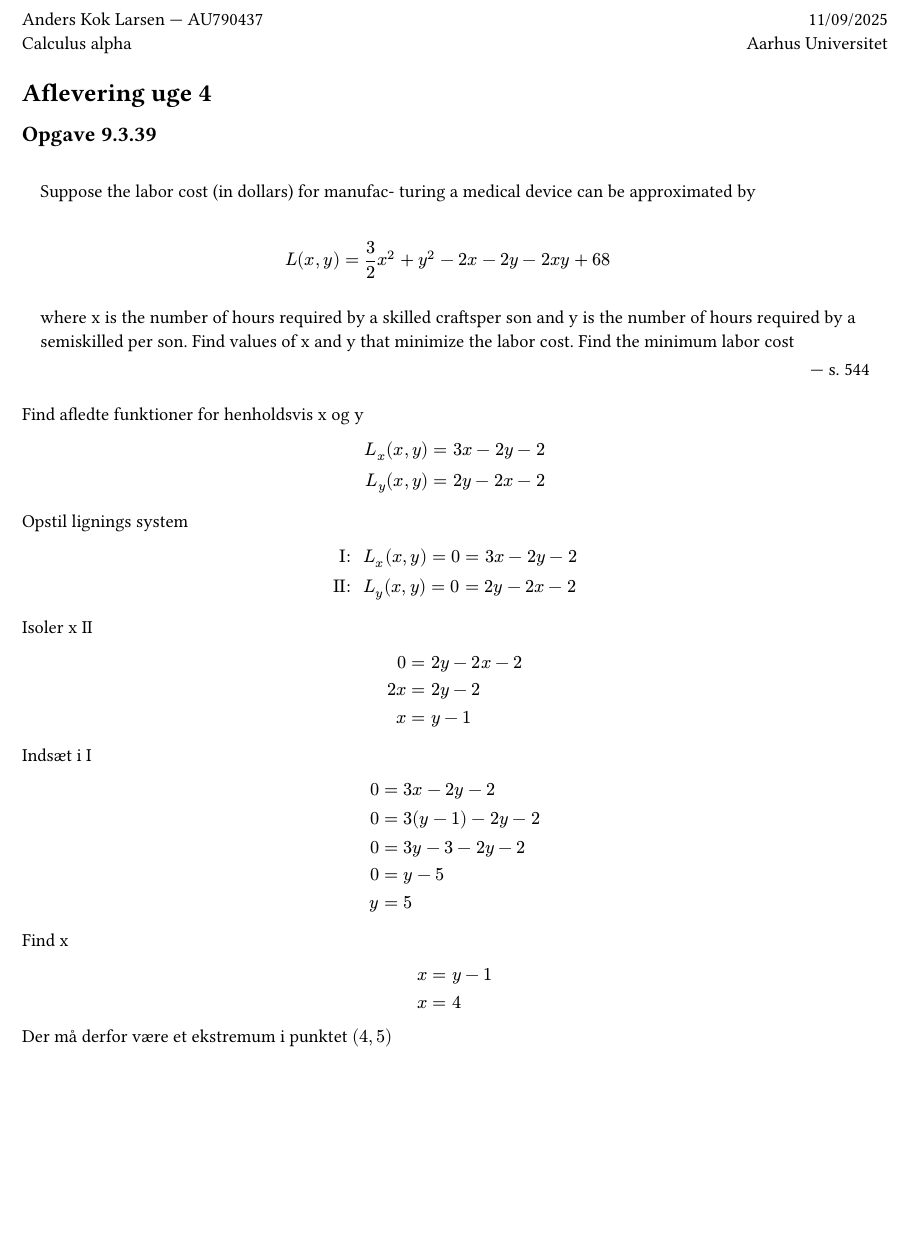
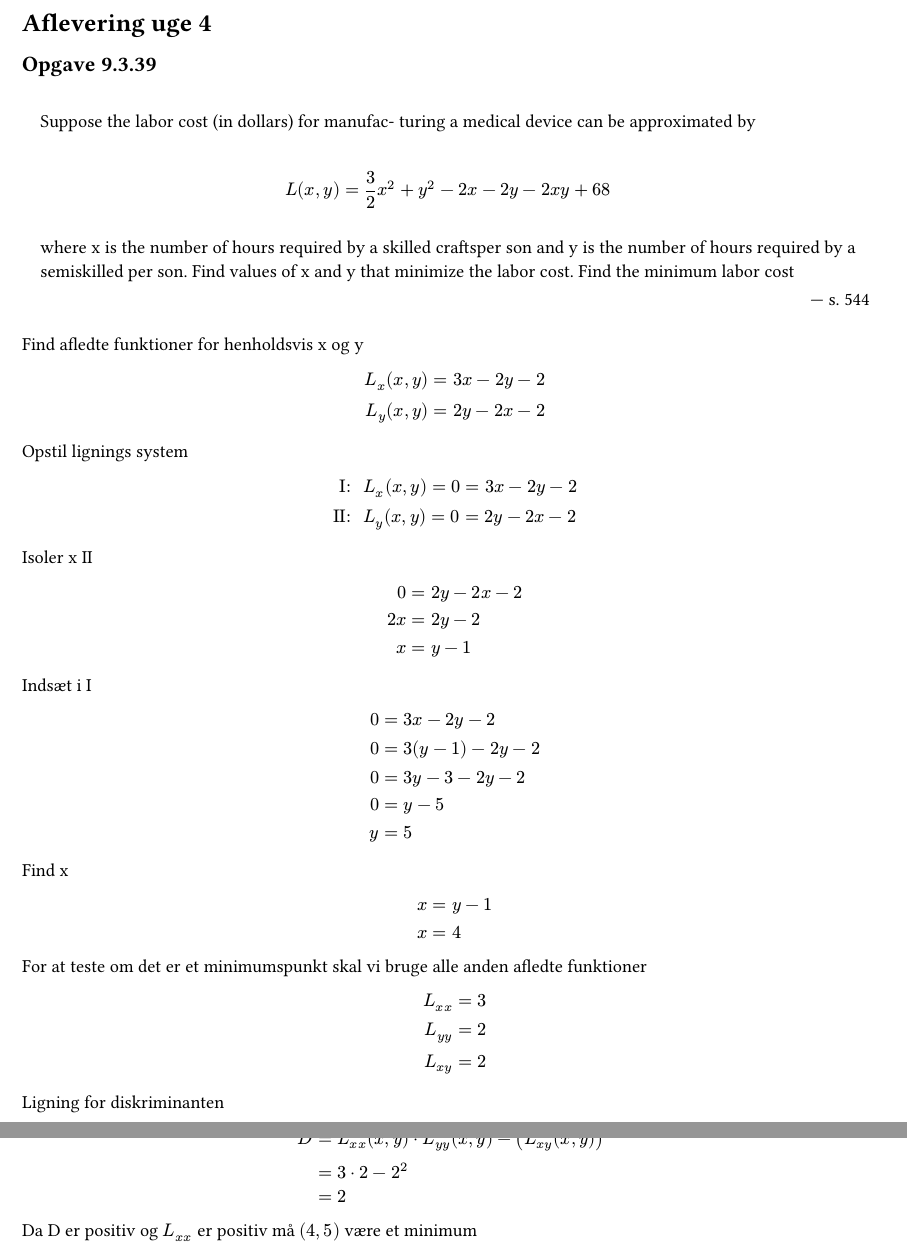
Before and after one commit to DenseOriginal/Calculus-alpha, a Typst document (Week_4/aflevering.typ): part of the page before the commit and two parts of pages 1 and 2 of 2 after it, the two joined at a grey line, cut at the place of the change, the shorter picture padded with empty space. The pictures show the PDF file Week_4/aflevering.pdf that the author committed with the source.

Commit message:
Fix aflevering

```diff
--- a/Week_4/aflevering.typ
+++ b/Week_4/aflevering.typ
@@ -53,4 +52,18 @@ $
   x = & 4
 $
 
-Der må derfor være et ekstremum i punktet $(4, 5)$
+For at teste om det er et minimumspunkt skal vi bruge alle anden afledte funktioner
+$
+  L_xx = & 3 \
+  L_yy = & 2 \
+  L_xy = & 2 \
+$
+
+Ligning for diskriminanten
+$
+  D = & L_xx (x,y) * L_yy (x,y) - (L_xy (x,y))^2 \
+    = & 3 * 2 - 2^2 \
+    = & 2
+$
+
+Da D er positiv og $L_xx$ er positiv må $(4, 5)$ være et minimum
```
Also changed, not shown: template.typ (+2 -0 lines), Week_4/aflevering.pdf, Week_4/aflevering.typ (3 more changed lines).
